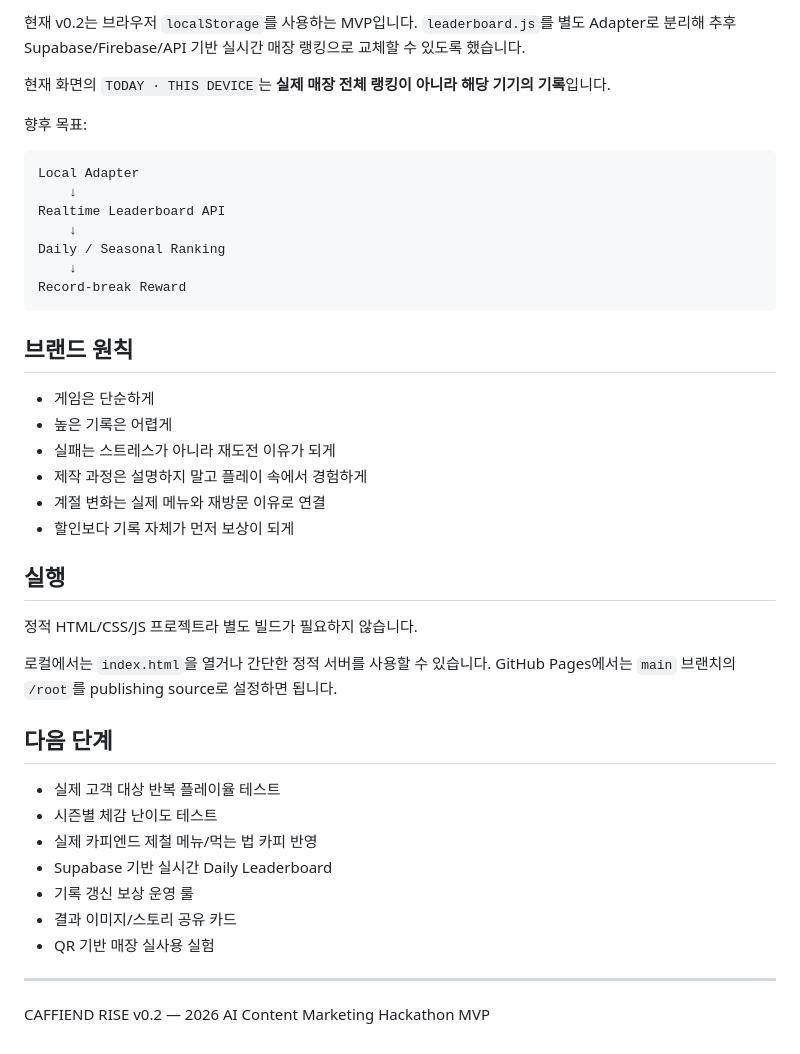
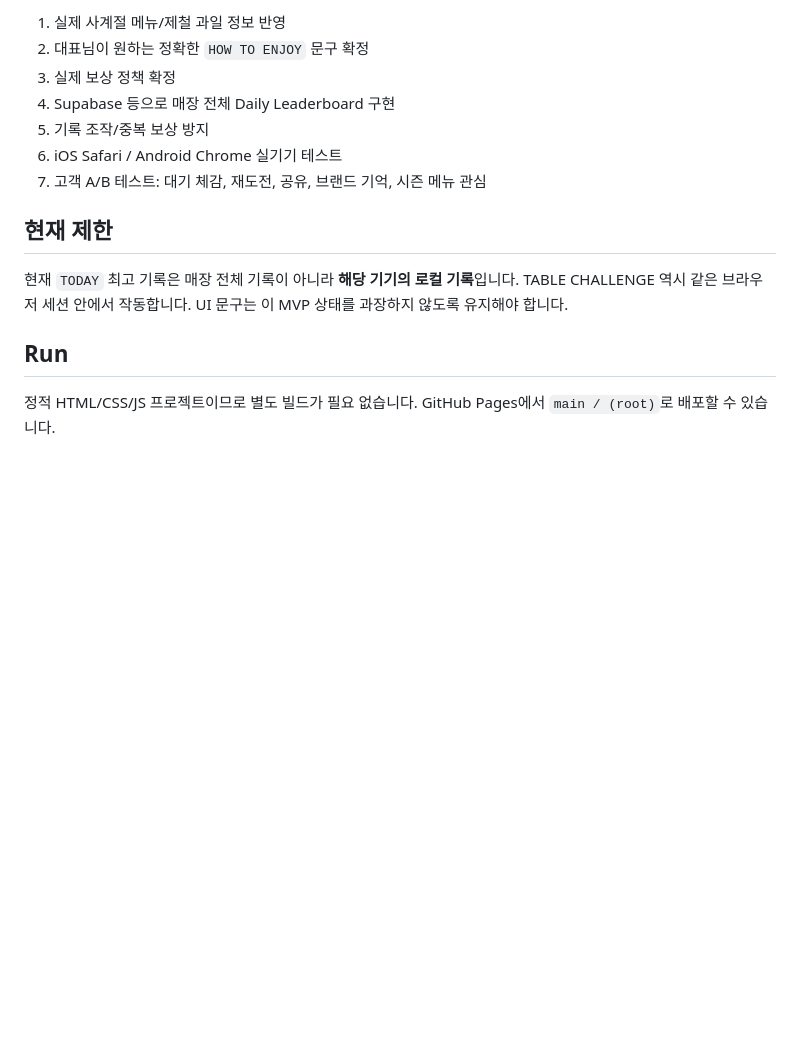
Before and after one commit to jangsang1214/caffiend-waiting-play, a Markdown page: README.md, the part around one of its changes. GitHub-like rendering; blank space fills up the shorter version.

````diff
--- a/README.md
+++ b/README.md
@@ -55,45 +71,16 @@ leaderboard.js   # 기록 저장 Adapter
 
-현재 v0.2는 브라우저 `localStorage`를 사용하는 MVP입니다. `leaderboard.js`를 별도 Adapter로 분리해 추후 Supabase/Firebase/API 기반 실시간 매장 랭킹으로 교체할 수 있도록 했습니다.
+1. 실제 사계절 메뉴/제철 과일 정보 반영
+2. 대표님이 원하는 정확한 `HOW TO ENJOY` 문구 확정
+3. 실제 보상 정책 확정
+4. Supabase 등으로 매장 전체 Daily Leaderboard 구현
+5. 기록 조작/중복 보상 방지
+6. iOS Safari / Android Chrome 실기기 테스트
+7. 고객 A/B 테스트: 대기 체감, 재도전, 공유, 브랜드 기억, 시즌 메뉴 관심
 
-현재 화면의 `TODAY · THIS DEVICE`는 **실제 매장 전체 랭킹이 아니라 해당 기기의 기록**입니다.
+## 현재 제한
 
-향후 목표:
+현재 `TODAY` 최고 기록은 매장 전체 기록이 아니라 **해당 기기의 로컬 기록**입니다. TABLE CHALLENGE 역시 같은 브라우저 세션 안에서 작동합니다. UI 문구는 이 MVP 상태를 과장하지 않도록 유지해야 합니다.
 
-```text
-Local Adapter
-    ↓
-Realtime Leaderboard API
-    ↓
-Daily / Seasonal Ranking
-    ↓
-Record-break Reward
-```
+## Run
 
-## 브랜드 원칙
-
-- 게임은 단순하게
-- 높은 기록은 어렵게
-- 실패는 스트레스가 아니라 재도전 이유가 되게
-- 제작 과정은 설명하지 말고 플레이 속에서 경험하게
-- 계절 변화는 실제 메뉴와 재방문 이유로 연결
-- 할인보다 기록 자체가 먼저 보상이 되게
-
-## 실행
-
-정적 HTML/CSS/JS 프로젝트라 별도 빌드가 필요하지 않습니다.
-
-로컬에서는 `index.html`을 열거나 간단한 정적 서버를 사용할 수 있습니다. GitHub Pages에서는 `main` 브랜치의 `/root`를 publishing source로 설정하면 됩니다.
-
-## 다음 단계
-
-- 실제 고객 대상 반복 플레이율 테스트
-- 시즌별 체감 난이도 테스트
-- 실제 카피엔드 제철 메뉴/먹는 법 카피 반영
-- Supabase 기반 실시간 Daily Leaderboard
-- 기록 갱신 보상 운영 룰
-- 결과 이미지/스토리 공유 카드
-- QR 기반 매장 실사용 실험
-
----
-
-CAFFIEND RISE v0.2 — 2026 AI Content Marketing Hackathon MVP
+정적 HTML/CSS/JS 프로젝트이므로 별도 빌드가 필요 없습니다. GitHub Pages에서 `main / (root)`로 배포할 수 있습니다.
````
Also changed, not shown: other parts of README.md (+52 -36 lines).
